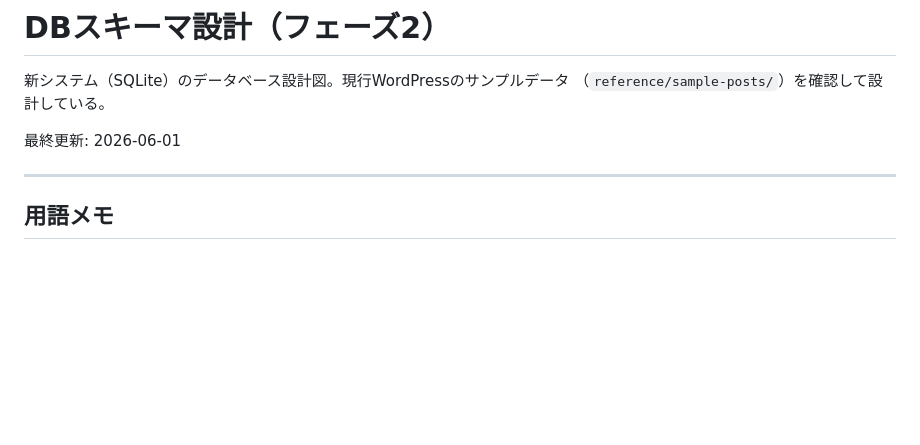
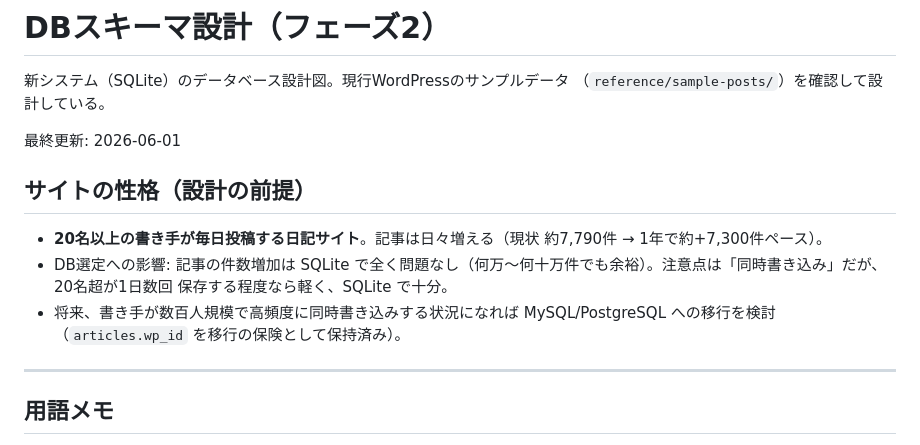
Before and after one commit to sakipomco/30nen_next, a Markdown page: docs/schema.md, the part around the change. GitHub-like rendering; blank space fills up the shorter version.

```diff
--- a/docs/schema.md
+++ b/docs/schema.md
@@ -4,6 +4,11 @@
 （`reference/sample-posts/`）を確認して設計している。
 
 最終更新: 2026-06-01
+
+## サイトの性格（設計の前提）
+- **20名以上の書き手が毎日投稿する日記サイト**。記事は日々増える（現状 約7,790件 → 1年で約+7,300件ペース）。
+- DB選定への影響: 記事の件数増加は SQLite で全く問題なし（何万〜何十万件でも余裕）。注意点は「同時書き込み」だが、20名超が1日数回 保存する程度なら軽く、SQLite で十分。
+- 将来、書き手が数百人規模で高頻度に同時書き込みする状況になれば MySQL/PostgreSQL への移行を検討（`articles.wp_id` を移行の保険として保持済み）。
 
 ---
 
```
Also changed, not shown: HANDOFF.md (+5 -1 lines).
